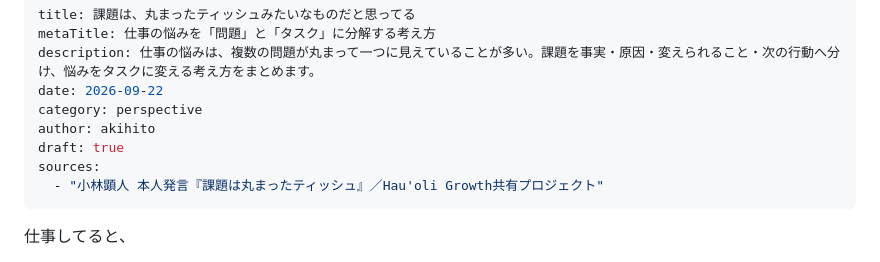
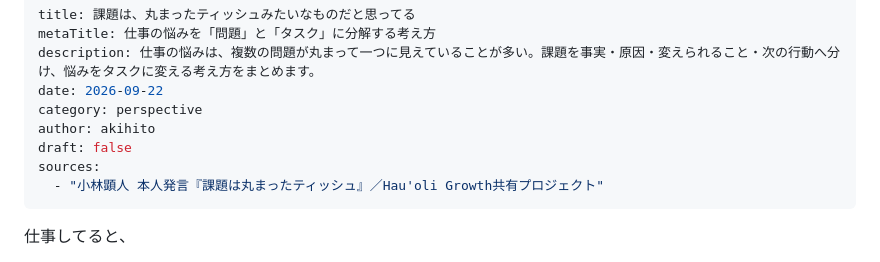
Before and after one commit to akhauoli/hauoli-site, a Markdown page: content/blog/problem-is-crumpled-tissue.md, the part around the change. GitHub-like rendering.

```diff
--- a/content/blog/problem-is-crumpled-tissue.md
+++ b/content/blog/problem-is-crumpled-tissue.md
@@ -5,7 +5,7 @@ description: 仕事の悩みは、複数の問題が丸まって一つに見え
 date: 2026-09-22
 category: perspective
 author: akihito
-draft: true
+draft: false
 sources:
   - "小林顕人 本人発言『課題は丸まったティッシュ』／Hau'oli Growth共有プロジェクト"
 ---
```
Also changed, not shown: content/BLOG_WRITING_GUIDE.md (+12 -8 lines).
